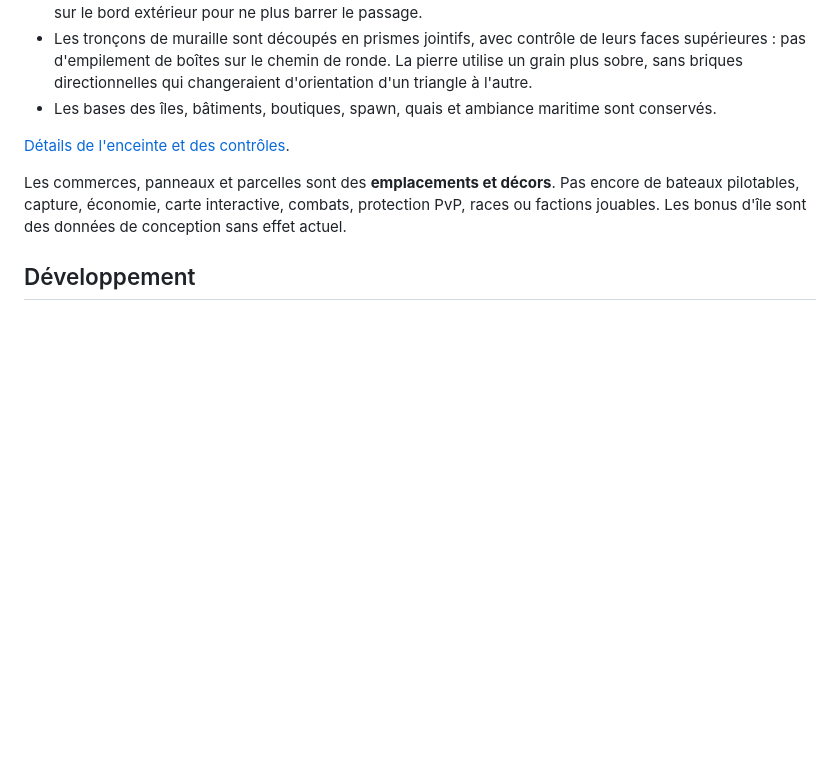
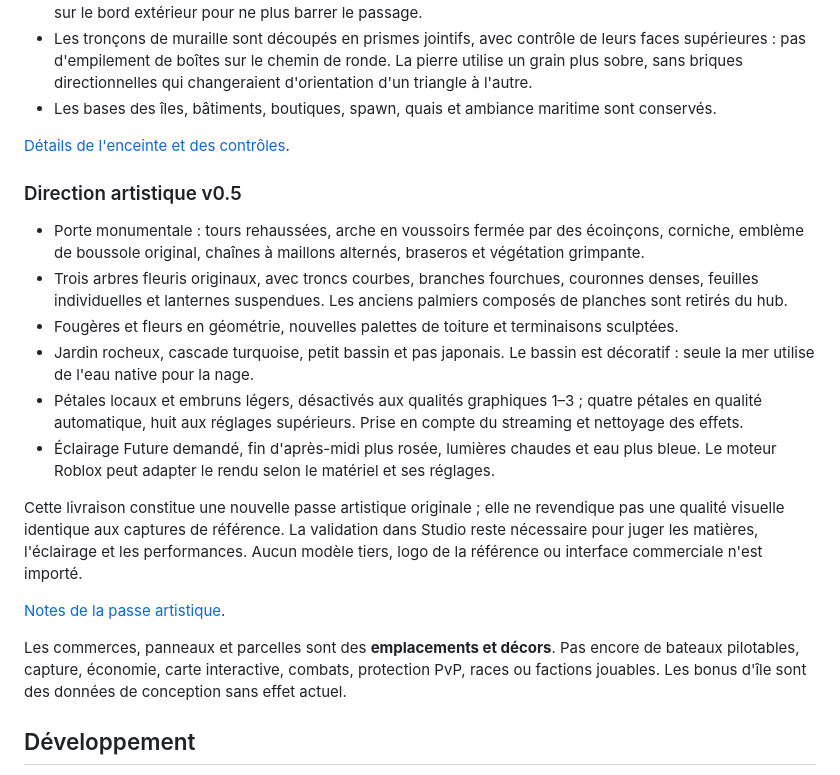
Before and after one commit to Deadpool644/Projet-Roblox, a Markdown page: README.md, the part around one of its changes. Drawn GitHub-style; blank space fills up the shorter version.

```diff
--- a/README.md
+++ b/README.md
@@ -60,6 +60,19 @@ Cette passe porte sur **Grand Port**. Les 13 autres îles restent des maquettes
 
 [Détails de l'enceinte et des contrôles](docs/Fort-v0.4.md).
 
+### Direction artistique v0.5
+
+- Porte monumentale : tours rehaussées, arche en voussoirs fermée par des écoinçons, corniche, emblème de boussole original, chaînes à maillons alternés, braseros et végétation grimpante.
+- Trois arbres fleuris originaux, avec troncs courbes, branches fourchues, couronnes denses, feuilles individuelles et lanternes suspendues. Les anciens palmiers composés de planches sont retirés du hub.
+- Fougères et fleurs en géométrie, nouvelles palettes de toiture et terminaisons sculptées.
+- Jardin rocheux, cascade turquoise, petit bassin et pas japonais. Le bassin est décoratif : seule la mer utilise de l'eau native pour la nage.
+- Pétales locaux et embruns légers, désactivés aux qualités graphiques 1–3 ; quatre pétales en qualité automatique, huit aux réglages supérieurs. Prise en compte du streaming et nettoyage des effets.
+- Éclairage Future demandé, fin d'après-midi plus rosée, lumières chaudes et eau plus bleue. Le moteur Roblox peut adapter le rendu selon le matériel et ses réglages.
+
+Cette livraison constitue une nouvelle passe artistique originale ; elle ne revendique pas une qualité visuelle identique aux captures de référence. La validation dans Studio reste nécessaire pour juger les matières, l'éclairage et les performances. Aucun modèle tiers, logo de la référence ou interface commerciale n'est importé.
+
+[Notes de la passe artistique](docs/Art-v0.5.md).
+
 Les commerces, panneaux et parcelles sont des **emplacements et décors**. Pas encore de bateaux pilotables, capture, économie, carte interactive, combats, protection PvP, races ou factions jouables. Les bonus d'île sont des données de conception sans effet actuel.
 
 ## Développement
```
Also changed, not shown: other parts of README.md (+13 -10 lines), docs/Art-v0.5.md (added, +34 -0 lines), docs/Projet.md (+3 -1 lines), docs/Grand-Port-v0.5-arrival.png (added), docs/Grand-Port-v0.5-garden.png (added), docs/Grand-Port-v0.5-overview.png (added), 13 other files.
